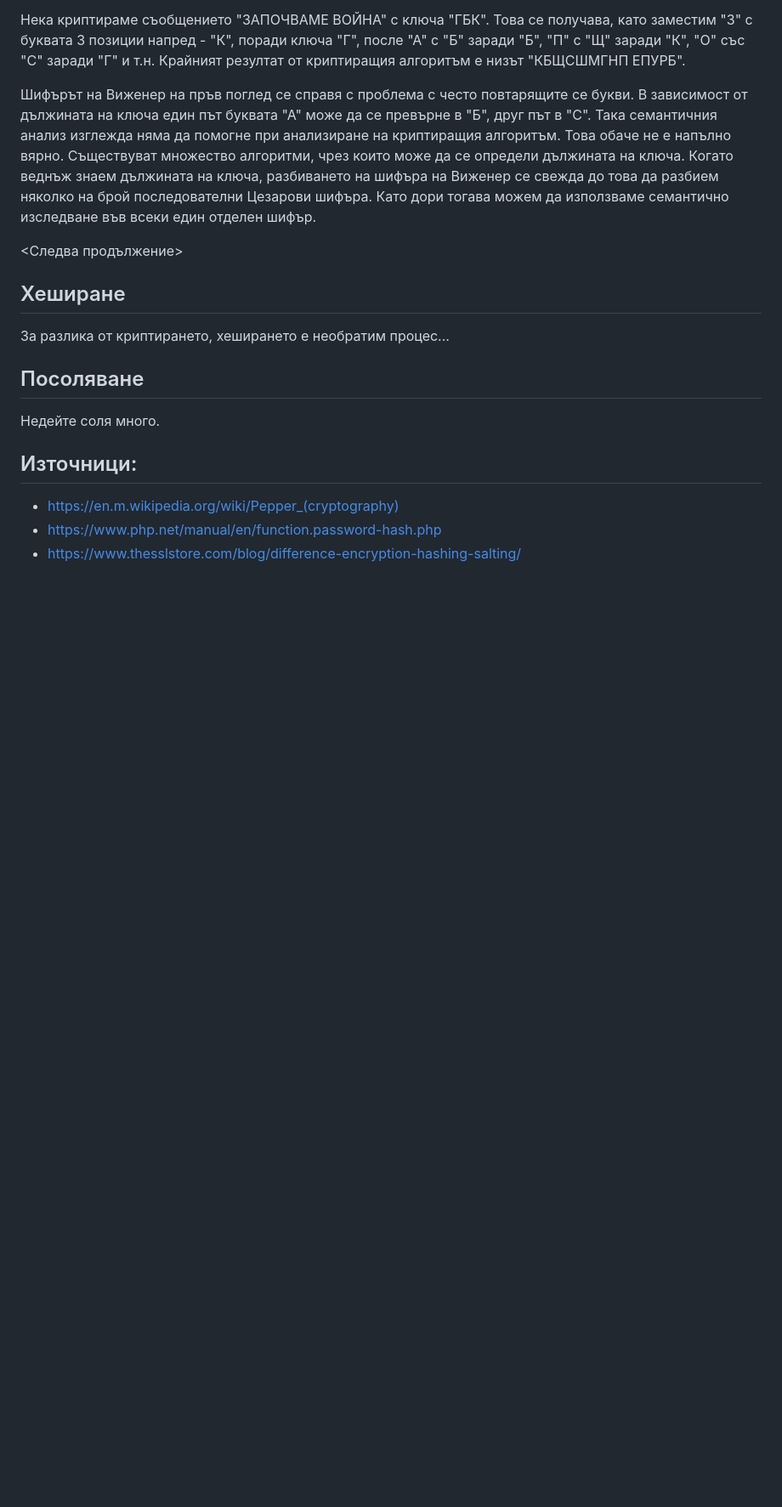
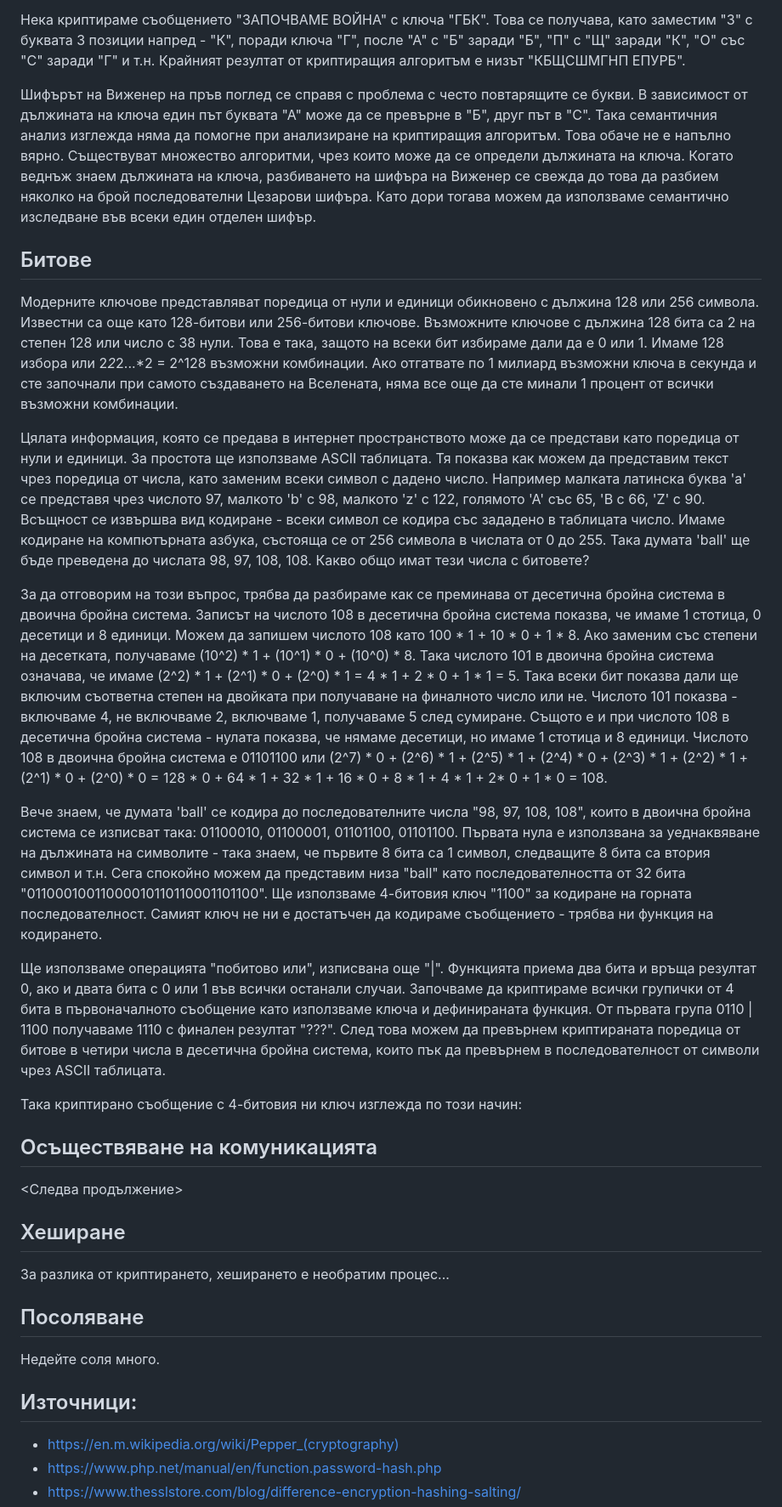
Before and after one commit to TeogopK/Encryption-Hashing-and-Salting-interactive-paper, a Markdown page: project/referat.md, the part around the change. Shown at 85% size. Drawn GitHub-style; blank space fills up the shorter version.

Commit message:
Add 128-bit key text

```diff
--- a/project/referat.md
+++ b/project/referat.md
@@ -62,6 +62,26 @@
 
 Шифърът на Виженер на пръв поглед се справя с проблема с често повтарящите се букви. В зависимост от дължината на ключа един път буквата "А" може да се превърне в "Б", друг път в "С". Така семантичния анализ изглежда няма да помогне при анализиране на криптиращия алгоритъм. Това  обаче не е напълно вярно. Съществуват множество алгоритми, чрез които може да се определи дължината на ключа. Когато веднъж знаем дължината на ключа, разбиването на шифъра на Виженер се свежда до това да разбием няколко на брой последователни Цезарови шифъра. Като дори тогава можем да използваме семантично изследване във всеки един отделен шифър.
 
+## Битове
+
+Модерните ключове представляват поредица от нули и единици обикновено с дължина 128 или 256 символа. Известни са още като 128-битови или 256-битови ключове. Възможните ключове с дължина 128 бита са 2 на степен 128 или число с 38 нули. Това е така, защото на всеки бит избираме дали да е 0 или 1. Имаме 128 избора или 2*2*2...*2 = 2^128 възможни комбинации. Ако отгатвате по 1 милиард възможни ключа в секунда и сте започнали при самото създаването на Вселената, няма все още да сте минали 1 процент от всички възможни комбинации.
+
+Цялата информация, която се предава в интернет пространството може да се представи като поредица от нули и единици. За простота ще използваме ASCII таблицата. Тя показва как можем да представим текст чрез поредица от числа, като заменим всеки символ с дадено число. Например малката латинска буква 'a' се представя чрез числото 97, малкото 'b' с 98, малкото 'z' с 122, голямото 'А' със 65, 'B с 66, 'Z' с 90. Всъщност се извършва вид кодиране - всеки символ се кодира със зададено в таблицата число. Имаме кодиране на компютърната азбука, състояща се от 256 символа в числата от 0 до 255. Така думата 'ball' ще бъде преведена до числата 98, 97, 108, 108. Какво общо имат тези числа с битовете?
+
+За да отговорим на този въпрос, трябва да разбираме как се преминава от десетична бройна система в двоична бройна система. Записът на числото 108 в десетична бройна система показва, че имаме 1 стотица, 0 десетици и 8 единици. Можем да запишем числото 108 като 100 * 1 + 10 * 0 + 1 * 8. Ако заменим със степени на десетката, получаваме (10^2) * 1 + (10^1) * 0 + (10^0) * 8. Така числото 101 в двоична бройна система означава, че имаме (2^2) * 1 + (2^1) * 0 + (2^0) * 1 = 4 * 1 + 2 * 0 + 1 * 1 = 5. Така всеки бит показва дали ще включим съответна степен на двойката при получаване на финалното число или не. Числото 101 показва - включваме 4, не включваме 2, включваме 1, получаваме 5 след сумиране. Същото е и при числото 108 в десетична бройна система - нулата показва, че нямаме десетици, но имаме 1 стотица и 8 единици. Числото 108 в двоична бройна система е 01101100 или (2^7) * 0 + (2^6) * 1 + (2^5) * 1 + (2^4) * 0 + (2^3) * 1 + (2^2) * 1 + (2^1) * 0 + (2^0) * 0 = 128 * 0 + 64 * 1 + 32 * 1 + 16 * 0 + 8 * 1 + 4 * 1 + 2* 0 + 1 * 0 = 108.
+
+Вече знаем, че думата 'ball' се кодира до последователните числа "98, 97, 108, 108", които в двоична бройна система се изписват така: 01100010, 01100001, 01101100, 01101100. Първата нула е използвана за уеднаквяване на дължината на символите - така знаем, че първите 8 бита са 1 символ, следващите 8 бита са втория символ и т.н. Сега спокойно можем да представим низа "ball" като последователността от 32 бита "01100010011000010110110001101100". Ще използваме  4-битовия ключ "1100" за кодиране на горната последователност. Самият ключ не ни е достатъчен да кодираме съобщението - трябва ни функция на кодирането.
+
+Ще използваме операцията "побитово или", изписвана още "|". Функцията приема два бита и връща резултат 0, ако и двата бита с 0 или 1 във всички останали случаи. Започваме да криптираме всички групички от 4 бита в първоначалното съобщение като използваме ключа и дефинираната функция. От първата група 0110 | 1100 получаваме 1110 с финален резултат "???". След това можем да превърнем криптираната поредица от битове в четири числа в десетична бройна система, които пък да превърнем в последователност от символи чрез ASCII таблицата.
+
+Така криптирано съобщение с 4-битовия ни ключ изглежда по този начин:
+
+
+
+## Осъществяване на комуникацията
+
+
+
 <Следва продължение>
 
 
```
